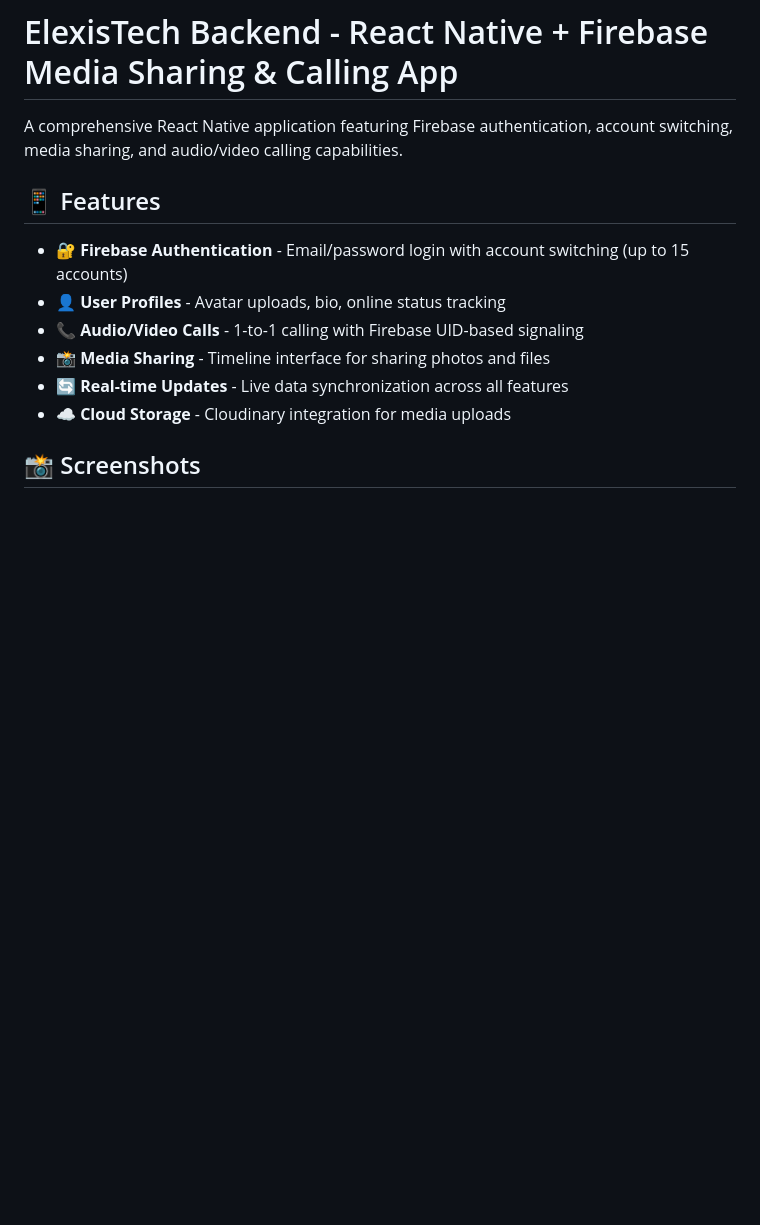
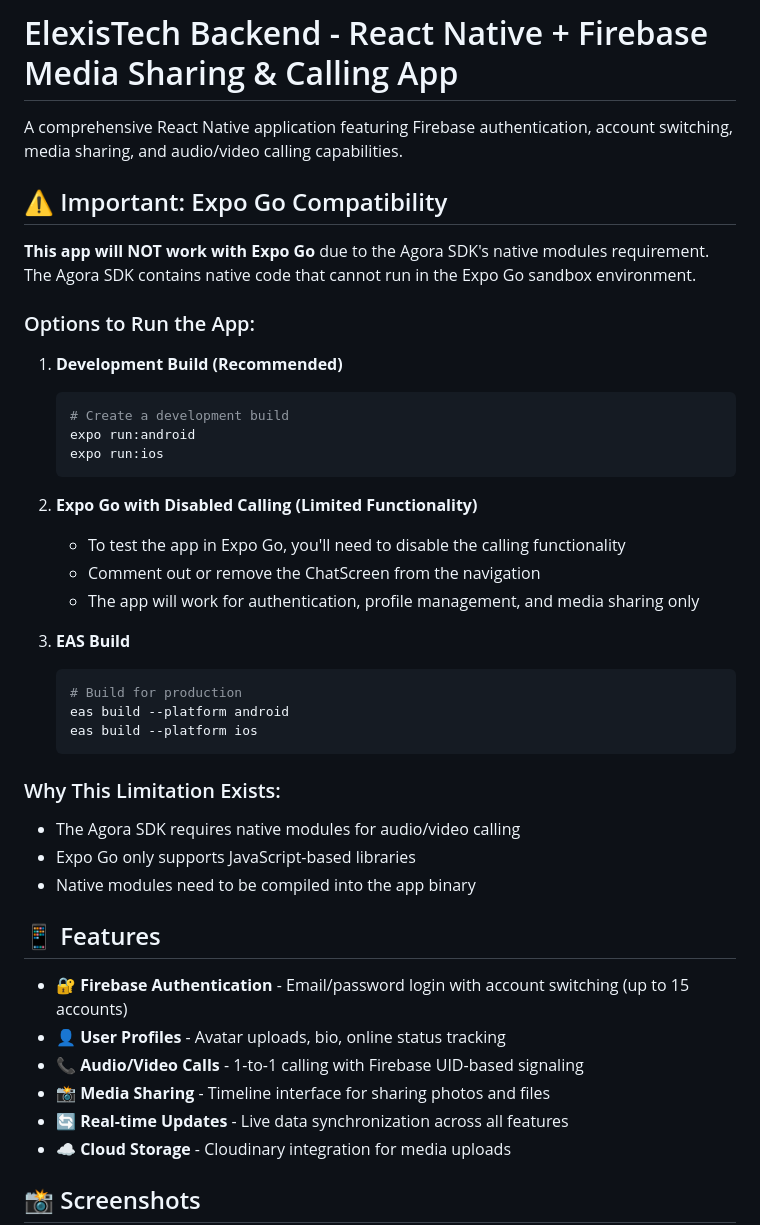
Before and after one commit to chidinma-elekwachi/elexistech-backend, a Markdown page: README.md, the part around the change. Rendered like a GitHub page; blank space fills up the shorter version.

Commit message:
feat: updated README

````diff
--- a/README.md
+++ b/README.md
@@ -1,6 +1,39 @@
 # ElexisTech Backend - React Native + Firebase Media Sharing & Calling App
 
 A comprehensive React Native application featuring Firebase authentication, account switching, media sharing, and audio/video calling capabilities.
+
+## ⚠️ Important: Expo Go Compatibility
+
+**This app will NOT work with Expo Go** due to the Agora SDK's native modules requirement. The Agora SDK contains native code that cannot run in the Expo Go sandbox environment.
+
+### Options to Run the App:
+
+1. **Development Build (Recommended)**
+
+   ```bash
+   # Create a development build
+   expo run:android
+   expo run:ios
+   ```
+
+2. **Expo Go with Disabled Calling (Limited Functionality)**
+
+   - To test the app in Expo Go, you'll need to disable the calling functionality
+   - Comment out or remove the ChatScreen from the navigation
+   - The app will work for authentication, profile management, and media sharing only
+
+3. **EAS Build**
+   ```bash
+   # Build for production
+   eas build --platform android
+   eas build --platform ios
+   ```
+
+### Why This Limitation Exists:
+
+- The Agora SDK requires native modules for audio/video calling
+- Expo Go only supports JavaScript-based libraries
+- Native modules need to be compiled into the app binary
 
 ## 📱 Features
 
````
